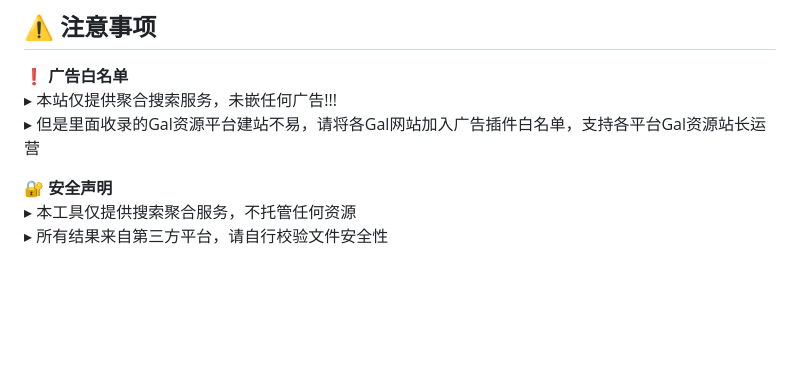
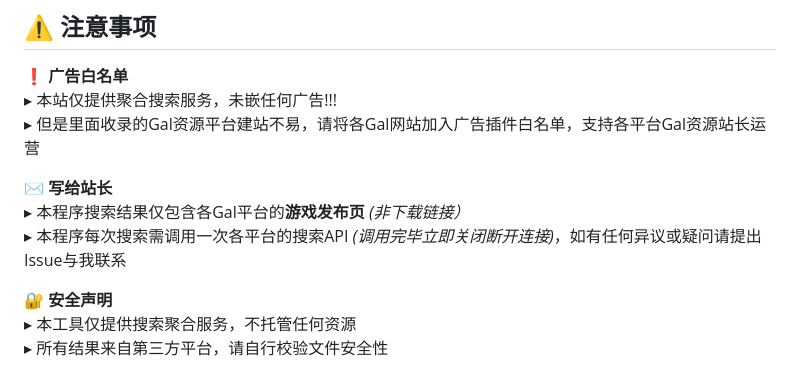
Before and after one commit to Moe-Sakura/SearchGal, a Markdown page: README.md, the part around the change. Rendered like a GitHub page; blank space fills up the shorter version.

```diff
--- a/README.md
+++ b/README.md
@@ -71,6 +71,10 @@
 ▸ 本站仅提供聚合搜索服务，未嵌任何广告!!!
 ▸ 但是里面收录的Gal资源平台建站不易，请将各Gal网站加入广告插件白名单，支持各平台Gal资源站长运营
 
+✉️ **写给站长**
+▸ 本程序搜索结果仅包含各Gal平台的**游戏发布页** *(非下载链接）*
+▸ 本程序每次搜索需调用一次各平台的搜索API *(调用完毕立即关闭断开连接)*，如有任何异议或疑问请提出Issue与我联系
+
 🔐 **安全声明**
 ▸ 本工具仅提供搜索聚合服务，不托管任何资源
 ▸ 所有结果来自第三方平台，请自行校验文件安全性
```
